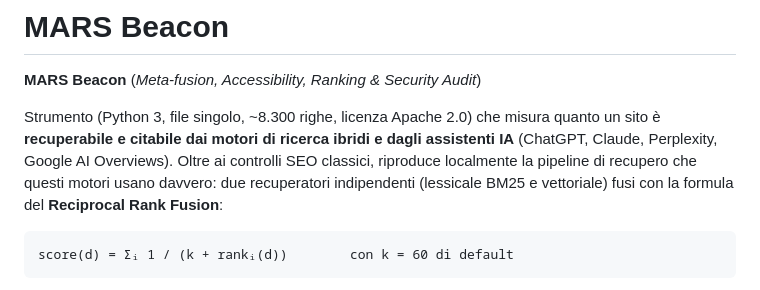
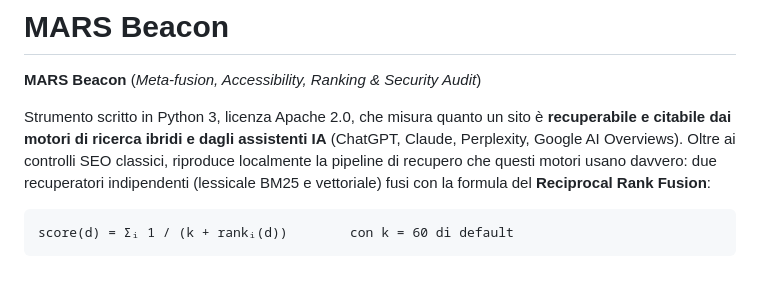
Before and after one commit to saulusprime/MARS-Beacon, a Markdown page: README.md, the part around the change. GitHub-like rendering.

Commit message:
README: riformulato il paragrafo introduttivo
Co-Authored-By: Claude Fable 5 <noreply@anthropic.com>

````diff
--- a/README.md
+++ b/README.md
@@ -3,13 +3,12 @@
 **MARS Beacon** (*Meta-fusion, Accessibility, Ranking & Security
 Audit*)
 
-Strumento (Python 3, file singolo, ~8.300 righe, licenza Apache 2.0)
-che misura quanto un sito è **recuperabile e citabile dai motori di
-ricerca ibridi e dagli assistenti IA** (ChatGPT, Claude, Perplexity, Google AI
-Overviews). Oltre ai controlli SEO classici, riproduce localmente la pipeline
-di recupero che questi motori usano davvero: due recuperatori indipendenti
-(lessicale BM25 e vettoriale) fusi con la formula del **Reciprocal Rank
-Fusion**:
+Strumento scritto in Python 3, licenza Apache 2.0, che misura quanto un sito è
+**recuperabile e citabile dai motori di ricerca ibridi e dagli assistenti IA**
+(ChatGPT, Claude, Perplexity, Google AI Overviews). Oltre ai controlli SEO classici,
+riproduce localmente la pipeline di recupero che questi motori usano davvero:
+due recuperatori indipendenti (lessicale BM25 e vettoriale) fusi con la formula del
+**Reciprocal Rank Fusion**:
 
 ```
 score(d) = Σᵢ 1 / (k + rankᵢ(d))        con k = 60 di default
````
